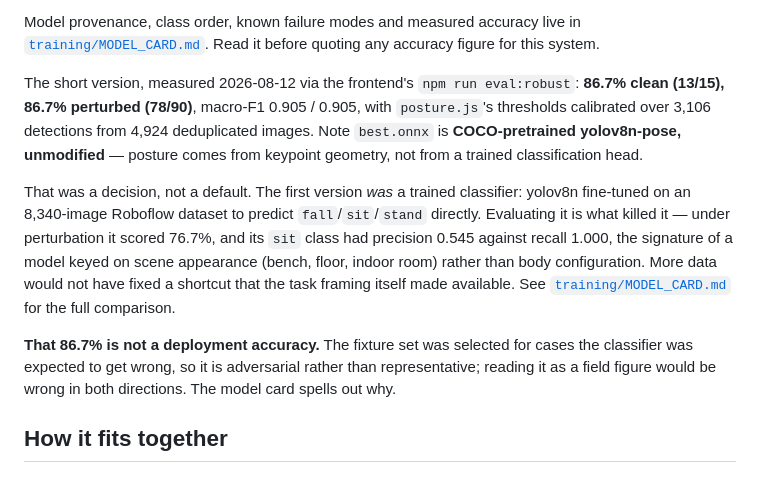
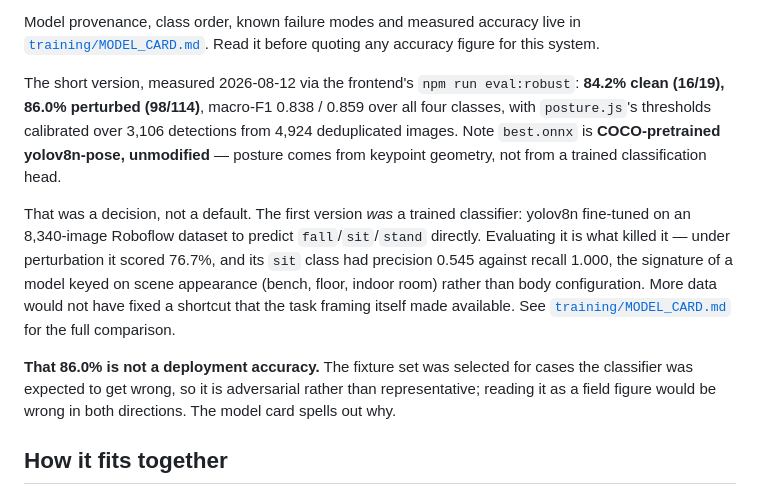
Before and after one commit to Amunet98/human-anomaly-detection-backend, a Markdown page: README.md, the part around the change. Drawn GitHub-style.

```diff
--- a/README.md
+++ b/README.md
@@ -18,7 +18,8 @@ in [`training/MODEL_CARD.md`](training/MODEL_CARD.md). Read it before quoting
 any accuracy figure for this system.
 
 The short version, measured 2026-08-12 via the frontend's `npm run eval:robust`:
-**86.7% clean (13/15), 86.7% perturbed (78/90)**, macro-F1 0.905 / 0.905, with
+**84.2% clean (16/19), 86.0% perturbed (98/114)**, macro-F1 0.838 / 0.859 over
+all four classes, with
 `posture.js`'s thresholds calibrated over 3,106 detections from 4,924
 deduplicated images. Note `best.onnx` is **COCO-pretrained yolov8n-pose,
 unmodified** — posture comes from keypoint geometry, not from a trained
@@ -33,7 +34,7 @@ indoor room) rather than body configuration. More data would not have fixed a
 shortcut that the task framing itself made available. See
 [`training/MODEL_CARD.md`](training/MODEL_CARD.md) for the full comparison.
 
-**That 86.7% is not a deployment accuracy.** The fixture set was selected for
+**That 86.0% is not a deployment accuracy.** The fixture set was selected for
 cases the classifier was expected to get wrong, so it is adversarial rather
 than representative; reading it as a field figure would be wrong in both
 directions. The model card spells out why.
```
Also changed, not shown: training/MODEL_CARD.md (+41 -22 lines).
